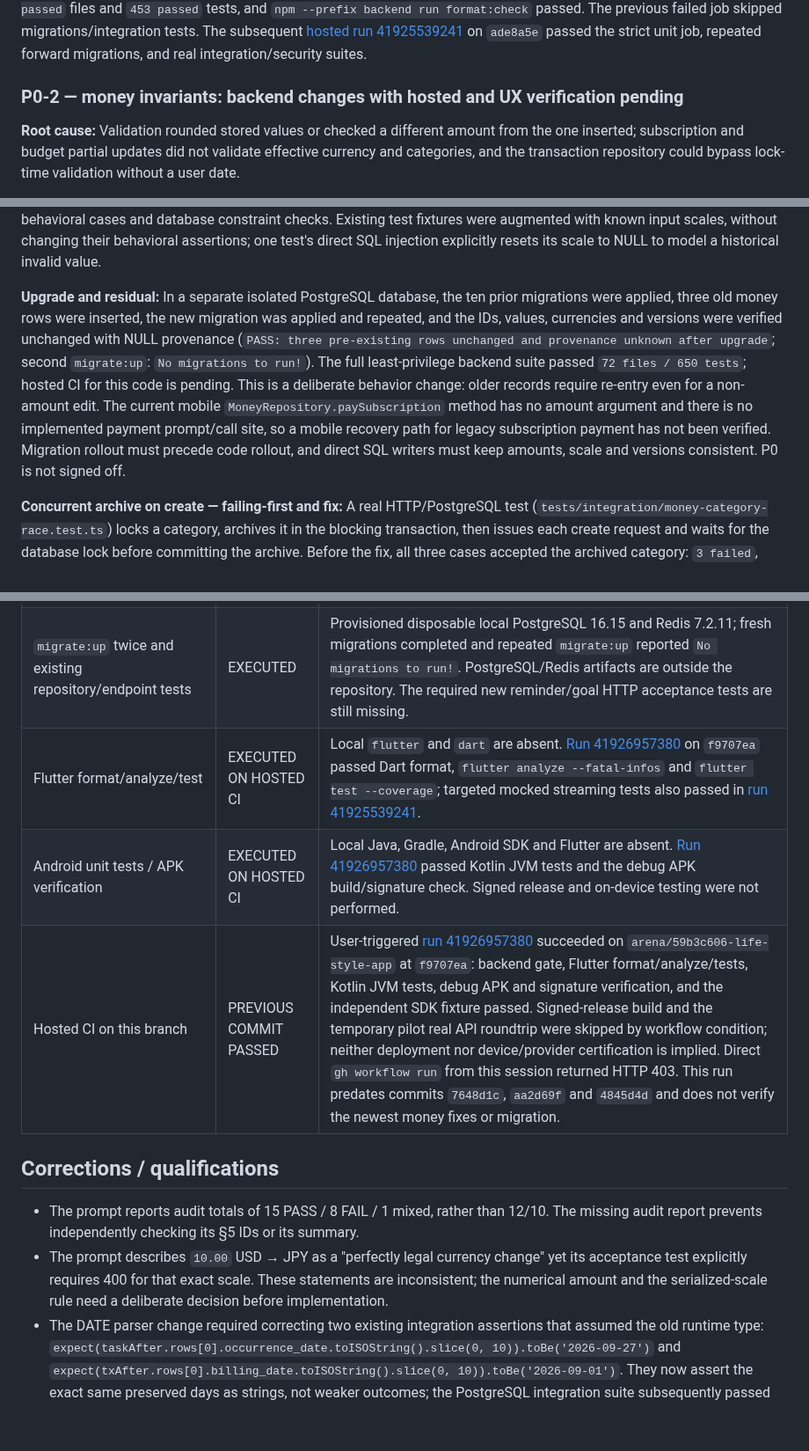
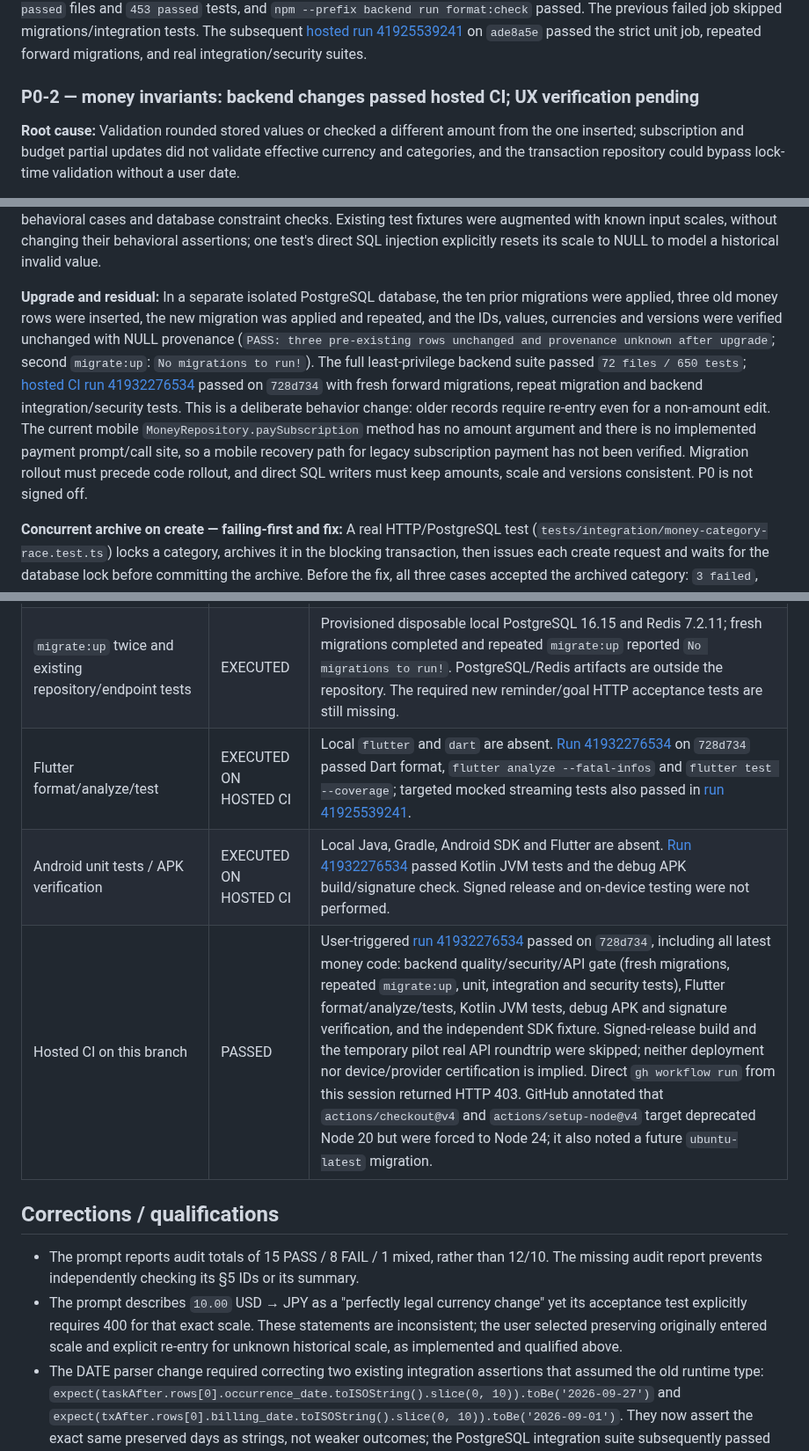
Before and after one commit to KarimOmarShawky/life-style-app, a Markdown page: docs/remediation/FINAL_REMEDIATION_REPORT_2026-11-04.md, 3 parts joined by grey strips. Shown at 88% size. GitHub-like rendering; blank space fills up the shorter version.

Commit message:
Record passing hosted CI for money remediation
Co-authored-by: arena-agent <297053741+arena-agent@users.noreply.github.com>

```diff
--- a/docs/remediation/FINAL_REMEDIATION_REPORT_2026-11-04.md
+++ b/docs/remediation/FINAL_REMEDIATION_REPORT_2026-11-04.md
@@ -20,7 +20,7 @@ This is an **incomplete fix pass**, not a release certification. P0-1 has passin
 
 [Run 41924633226](https://github.com/KarimOmarShawky/life-style-app/actions/runs/41924633226) passed the AI job but failed the separate backend unit job before database initialization. GitHub's check annotation recorded `password-reset-durability.test.ts:271`: `expected 'dead_letter' to be 'failed'`. Its 1 ms real-time retry backoff could expire while `waitForIdle()` reconciled durable work, making the second retry legitimately run before the intermediate assertion. The existing assertions were retained; the test now uses the dispatcher's injected clock, checks that retry is not due, advances exactly to the deadline and checks that it is claimed. No production behavior was changed. Locally `npm --prefix backend run typecheck:tests` passed, `npm --prefix backend run test:unit` reported `46 passed` files and `453 passed` tests, and `npm --prefix backend run format:check` passed. The previous failed job skipped migrations/integration tests. The subsequent [hosted run 41925539241](https://github.com/KarimOmarShawky/life-style-app/actions/runs/41925539241) on `ade8a5e` passed the strict unit job, repeated forward migrations, and real integration/security suites.
 
-### P0-2 — money invariants: backend changes with hosted and UX verification pending
+### P0-2 — money invariants: backend changes passed hosted CI; UX verification pending
 
 **Root cause:** Validation rounded stored values or checked a different amount from the one inserted; subscription and budget partial updates did not validate effective currency and categories, and the transaction repository could bypass lock-time validation without a user date.
 
@@ -34,7 +34,7 @@ This is an **incomplete fix pass**, not a release certification. P0-1 has passin
 
 **Selected scale policy and failing-first evidence:** The user selected saving the original input scale for new amounts and requiring an explicit amount on every edit of historical rows whose input scale is unknown. The new forward-only `1792500000000_money_input_scale.cjs` adds nullable `amount_scale` to transactions, subscriptions and budgets, with bounds and numeric-consistency checks; historical values are not guessed or backfilled. `schema.sql` and `schema-sql.ts` were updated without altering applied migrations. A payment on a legacy subscription requires an explicit payment amount; it does not claim this override was the subscription's original scale. Deletion remains possible without re-entering a value. Before the fix, `npm --prefix backend test -- tests/integration/money-scale-regression.test.ts` reported `3 failed`: USD `10` to JPY returned 400 instead of 200, legacy edits returned 200 instead of 400, and legacy payment returned 201 instead of 400. The new schema snapshot guard failed `1 failed | 6 passed` before adding the columns. After the fix, the complete money and snapshot targeted run reported `5 passed` files / `54 passed` tests, including the three behavioral cases and database constraint checks. Existing test fixtures were augmented with known input scales, without changing their behavioral assertions; one test's direct SQL injection explicitly resets its scale to NULL to model a historical invalid value.
 
-**Upgrade and residual:** In a separate isolated PostgreSQL database, the ten prior migrations were applied, three old money rows were inserted, the new migration was applied and repeated, and the IDs, values, currencies and versions were verified unchanged with NULL provenance (`PASS: three pre-existing rows unchanged and provenance unknown after upgrade`; second `migrate:up`: `No migrations to run!`). The full least-privilege backend suite passed `72 files / 650 tests`; hosted CI for this code is pending. This is a deliberate behavior change: older records require re-entry even for a non-amount edit. The current mobile `MoneyRepository.paySubscription` method has no amount argument and there is no implemented payment prompt/call site, so a mobile recovery path for legacy subscription payment has not been verified. Migration rollout must precede code rollout, and direct SQL writers must keep amounts, scale and versions consistent. P0 is not signed off.
+**Upgrade and residual:** In a separate isolated PostgreSQL database, the ten prior migrations were applied, three old money rows were inserted, the new migration was applied and repeated, and the IDs, values, currencies and versions were verified unchanged with NULL provenance (`PASS: three pre-existing rows unchanged and provenance unknown after upgrade`; second `migrate:up`: `No migrations to run!`). The full least-privilege backend suite passed `72 files / 650 tests`; [hosted CI run 41932276534](https://github.com/KarimOmarShawky/life-style-app/actions/runs/41932276534) passed on `728d734` with fresh forward migrations, repeat migration and backend integration/security tests. This is a deliberate behavior change: older records require re-entry even for a non-amount edit. The current mobile `MoneyRepository.paySubscription` method has no amount argument and there is no implemented payment prompt/call site, so a mobile recovery path for legacy subscription payment has not been verified. Migration rollout must precede code rollout, and direct SQL writers must keep amounts, scale and versions consistent. P0 is not signed off.
 
 **Concurrent archive on create — failing-first and fix:** A real HTTP/PostgreSQL test (`tests/integration/money-category-race.test.ts`) locks a category, archives it in the blocking transaction, then issues each create request and waits for the database lock before committing the archive. Before the fix, all three cases accepted the archived category: `3 failed`, each `expected 201 to be 400` for transaction, subscription and budget creation. `money.repository.pg.ts` now validates the category under `FOR SHARE` in the same transaction as each insertion; the test then reports `3 passed`, and the five-file money regression run reports `50 passed`. Archive may wait behind an in-flight create that obtained the shared lock first; this adds lock contention but serializes the operations. Direct SQL must also respect the invariant.
 
@@ -101,12 +101,12 @@ This is an **incomplete fix pass**, not a release certification. P0-1 has passin
 | `npm run openapi:generate` | EXECUTED | Generated file had no diff; no generator changes were made. |
 | `npm audit --omit=dev --audit-level=high` | EXECUTED | Exit 0; 3 moderate production advisories remain. No threshold was lowered. |
 | `migrate:up` twice and existing repository/endpoint tests | EXECUTED | Provisioned disposable local PostgreSQL 16.15 and Redis 7.2.11; fresh migrations completed and repeated `migrate:up` reported `No migrations to run!`. PostgreSQL/Redis artifacts are outside the repository. The required new reminder/goal HTTP acceptance tests are still missing. |
-| Flutter format/analyze/test | EXECUTED ON HOSTED CI | Local `flutter` and `dart` are absent. [Run 41926957380](https://github.com/KarimOmarShawky/life-style-app/actions/runs/41926957380) on `f9707ea` passed Dart format, `flutter analyze --fatal-infos` and `flutter test --coverage`; targeted mocked streaming tests also passed in [run 41925539241](https://github.com/KarimOmarShawky/life-style-app/actions/runs/41925539241). |
-| Android unit tests / APK verification | EXECUTED ON HOSTED CI | Local Java, Gradle, Android SDK and Flutter are absent. [Run 41926957380](https://github.com/KarimOmarShawky/life-style-app/actions/runs/41926957380) passed Kotlin JVM tests and the debug APK build/signature check. Signed release and on-device testing were not performed. |
-| Hosted CI on this branch | PREVIOUS COMMIT PASSED | User-triggered [run 41926957380](https://github.com/KarimOmarShawky/life-style-app/actions/runs/41926957380) succeeded on `arena/59b3c606-life-style-app` at `f9707ea`: backend gate, Flutter format/analyze/tests, Kotlin JVM tests, debug APK and signature verification, and the independent SDK fixture passed. Signed-release build and the temporary pilot real API roundtrip were skipped by workflow condition; neither deployment nor device/provider certification is implied. Direct `gh workflow run` from this session returned HTTP 403. This run predates commits `7648d1c`, `aa2d69f` and `4845d4d` and does not verify the newest money fixes or migration. |
+| Flutter format/analyze/test | EXECUTED ON HOSTED CI | Local `flutter` and `dart` are absent. [Run 41932276534](https://github.com/KarimOmarShawky/life-style-app/actions/runs/41932276534) on `728d734` passed Dart format, `flutter analyze --fatal-infos` and `flutter test --coverage`; targeted mocked streaming tests also passed in [run 41925539241](https://github.com/KarimOmarShawky/life-style-app/actions/runs/41925539241). |
+| Android unit tests / APK verification | EXECUTED ON HOSTED CI | Local Java, Gradle, Android SDK and Flutter are absent. [Run 41932276534](https://github.com/KarimOmarShawky/life-style-app/actions/runs/41932276534) passed Kotlin JVM tests and the debug APK build/signature check. Signed release and on-device testing were not performed. |
+| Hosted CI on this branch | PASSED | User-triggered [run 41932276534](https://github.com/KarimOmarShawky/life-style-app/actions/runs/41932276534) passed on `728d734`, including all latest money code: backend quality/security/API gate (fresh migrations, repeated `migrate:up`, unit, integration and security tests), Flutter format/analyze/tests, Kotlin JVM tests, debug APK and signature verification, and the independent SDK fixture. Signed-release build and the temporary pilot real API roundtrip were skipped; neither deployment nor device/provider certification is implied. Direct `gh workflow run` from this session returned HTTP 403. GitHub annotated that `actions/checkout@v4` and `actions/setup-node@v4` target deprecated Node 20 but were forced to Node 24; it also noted a future `ubuntu-latest` migration. |
 
 ## Corrections / qualifications
 
 - The prompt reports audit totals of 15 PASS / 8 FAIL / 1 mixed, rather than 12/10. The missing audit report prevents independently checking its §5 IDs or its summary.
-- The prompt describes `10.00` USD → JPY as a "perfectly legal currency change" yet its acceptance test explicitly requires 400 for that exact scale. These statements are inconsistent; the numerical amount and the serialized-scale rule need a deliberate decision before implementation.
+- The prompt describes `10.00` USD → JPY as a "perfectly legal currency change" yet its acceptance test explicitly requires 400 for that exact scale. These statements are inconsistent; the user selected preserving originally entered scale and explicit re-entry for unknown historical scale, as implemented and qualified above.
 - The DATE parser change required correcting two existing integration assertions that assumed the old runtime type: `expect(taskAfter.rows[0].occurrence_date.toISOString().slice(0, 10)).toBe('2026-09-27')` and `expect(txAfter.rows[0].billing_date.toISOString().slice(0, 10)).toBe('2026-09-01')`. They now assert the exact same preserved days as strings, not weaker outcomes; the PostgreSQL integration suite subsequently passed locally and in hosted CI. No migration was modified. The targeted schema test does not establish full schema equivalence.
```
Also changed, not shown: other parts of docs/remediation/FINAL_REMEDIATION_REPORT_2026-11-04.md (+1 -1 lines).
